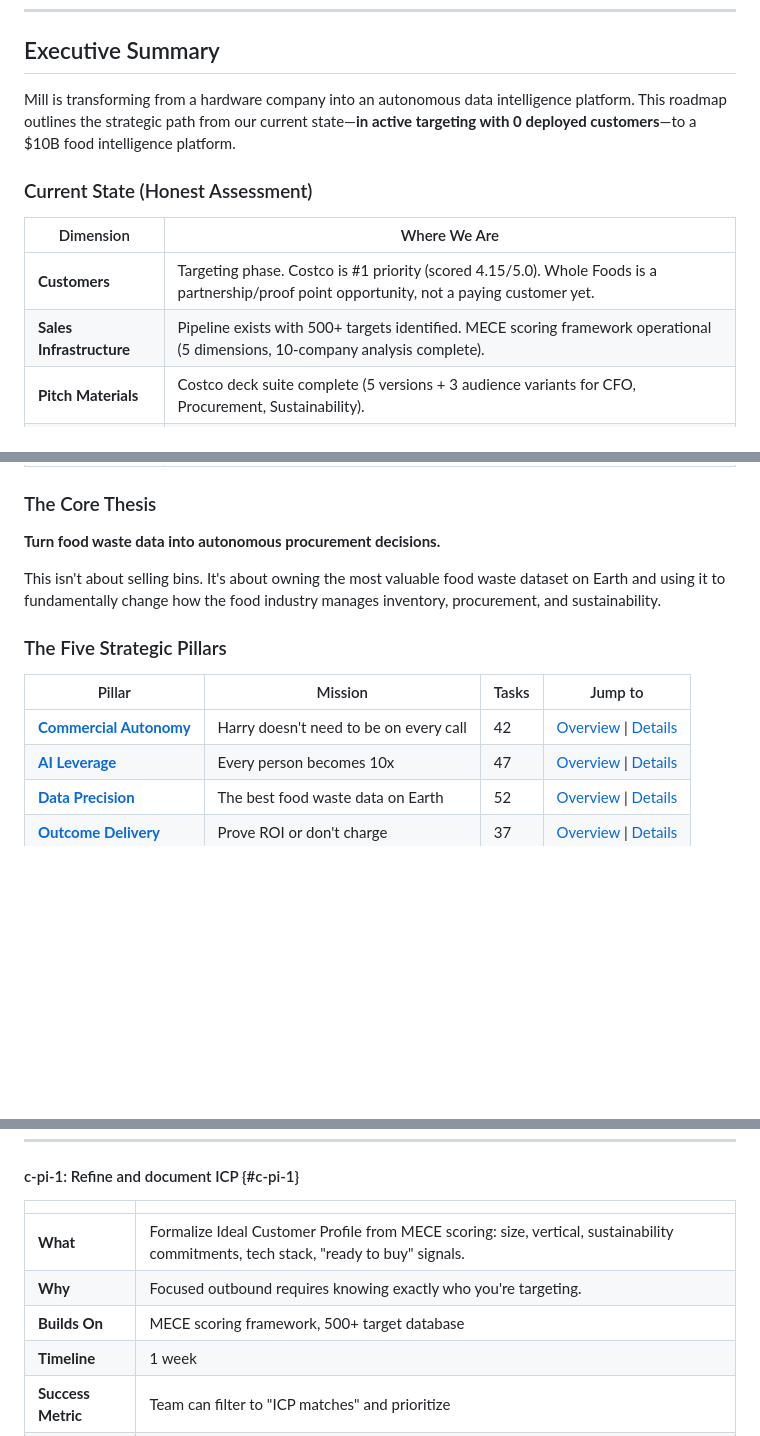
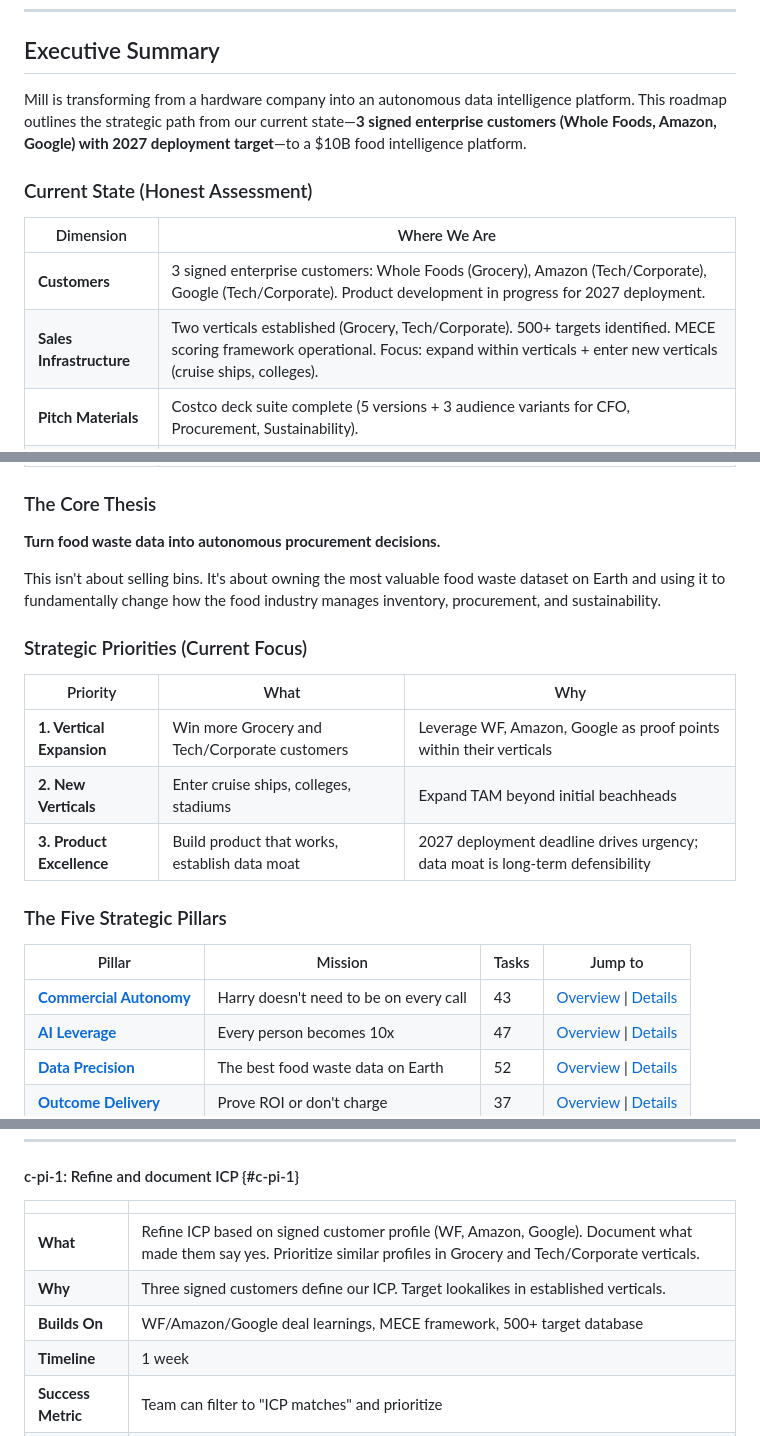
Before and after one commit to gavinpola/mill-ai-workflows, a Markdown page: outputs/strategy/gavin_action_plan.md, 3 parts joined by grey strips. Drawn GitHub-style; blank space fills up the shorter version.

```diff
--- a/outputs/strategy/gavin_action_plan.md
+++ b/outputs/strategy/gavin_action_plan.md
@@ -7,14 +7,14 @@
 
 ## Executive Summary
 
-Mill is transforming from a hardware company into an autonomous data intelligence platform. This roadmap outlines the strategic path from our current state—**in active targeting with 0 deployed customers**—to a $10B food intelligence platform.
+Mill is transforming from a hardware company into an autonomous data intelligence platform. This roadmap outlines the strategic path from our current state—**3 signed enterprise customers (Whole Foods, Amazon, Google) with 2027 deployment target**—to a $10B food intelligence platform.
 
 ### Current State (Honest Assessment)
 
 | Dimension | Where We Are |
 |-----------|--------------|
-| **Customers** | Targeting phase. Costco is #1 priority (scored 4.15/5.0). Whole Foods is a partnership/proof point opportunity, not a paying customer yet. |
-| **Sales Infrastructure** | Pipeline exists with 500+ targets identified. MECE scoring framework operational (5 dimensions, 10-company analysis complete). |
+| **Customers** | 3 signed enterprise customers: Whole Foods (Grocery), Amazon (Tech/Corporate), Google (Tech/Corporate). Product development in progress for 2027 deployment. |
+| **Sales Infrastructure** | Two verticals established (Grocery, Tech/Corporate). 500+ targets identified. MECE scoring framework operational. Focus: expand within verticals + enter new verticals (cruise ships, colleges). |
 | **Pitch Materials** | Costco deck suite complete (5 versions + 3 audience variants for CFO, Procurement, Sustainability). |
 | **Hardware** | Core components selected (Basler ace2, RealSense D455, Jetson Orin NX). BOM estimated at $2,000-3,500/unit. Prototype not yet built. |
 | **ML Model** | 30 food categories defined. No trained model yet. Path to 92% accuracy documented. |
@@ -27,11 +27,19 @@ Mill is transforming from a hardware company into an autonomous data intelligenc
 
 This isn't about selling bins. It's about owning the most valuable food waste dataset on Earth and using it to fundamentally change how the food industry manages inventory, procurement, and sustainability.
 
+### Strategic Priorities (Current Focus)
+
+| Priority | What | Why |
+|----------|------|-----|
+| **1. Vertical Expansion** | Win more Grocery and Tech/Corporate customers | Leverage WF, Amazon, Google as proof points within their verticals |
+| **2. New Verticals** | Enter cruise ships, colleges, stadiums | Expand TAM beyond initial beachheads |
+| **3. Product Excellence** | Build product that works, establish data moat | 2027 deployment deadline drives urgency; data moat is long-term defensibility |
+
 ### The Five Strategic Pillars
 
 | Pillar | Mission | Tasks | Jump to |
 |--------|---------|-------|---------|
-| [**Commercial Autonomy**](#commercial-synthesis) | Harry doesn't need to be on every call | 42 | [Overview](#commercial-synthesis) \| [Details](#commercial-detail) |
+| [**Commercial Autonomy**](#commercial-synthesis) | Harry doesn't need to be on every call | 43 | [Overview](#commercial-synthesis) \| [Details](#commercial-detail) |
 | [**AI Leverage**](#ai-synthesis) | Every person becomes 10x | 47 | [Overview](#ai-synthesis) \| [Details](#ai-detail) |
 | [**Data Precision**](#data-synthesis) | The best food waste data on Earth | 52 | [Overview](#data-synthesis) \| [Details](#data-detail) |
 | [**Outcome Delivery**](#outcome-synthesis) | Prove ROI or don't charge | 37 | [Overview](#outcome-synthesis) \| [Details](#outcome-detail) |
@@ -548,9 +557,9 @@ Detailed specifications for every task. Use the synthesis tables above for quick
 
 | | |
 |---|---|
-| **What** | Formalize Ideal Customer Profile from MECE scoring: size, vertical, sustainability commitments, tech stack, "ready to buy" signals. |
-| **Why** | Focused outbound requires knowing exactly who you're targeting. |
-| **Builds On** | MECE scoring framework, 500+ target database |
+| **What** | Refine ICP based on signed customer profile (WF, Amazon, Google). Document what made them say yes. Prioritize similar profiles in Grocery and Tech/Corporate verticals. |
+| **Why** | Three signed customers define our ICP. Target lookalikes in established verticals. |
+| **Builds On** | WF/Amazon/Google deal learnings, MECE framework, 500+ target database |
 | **Timeline** | 1 week |
 | **Success Metric** | Team can filter to "ICP matches" and prioritize |
 | **Priority** | P0 |
```
Also changed, not shown: other parts of outputs/strategy/gavin_action_plan.md (+36 -20 lines).
